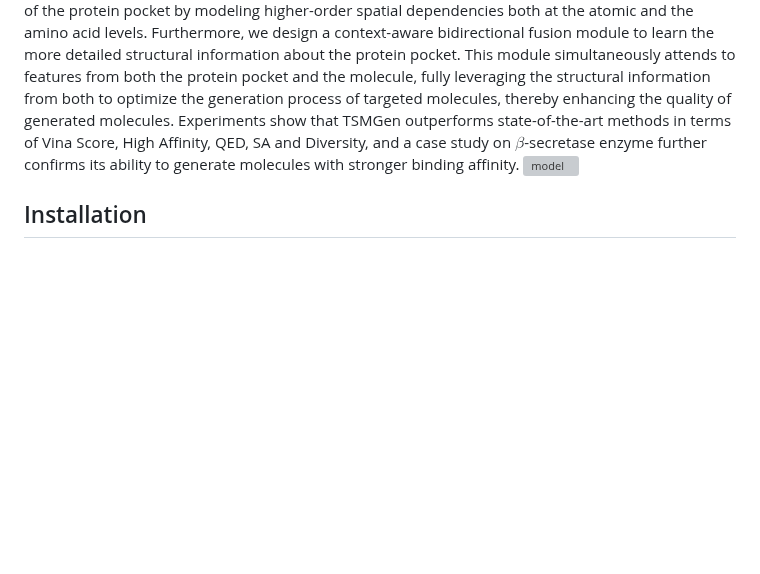
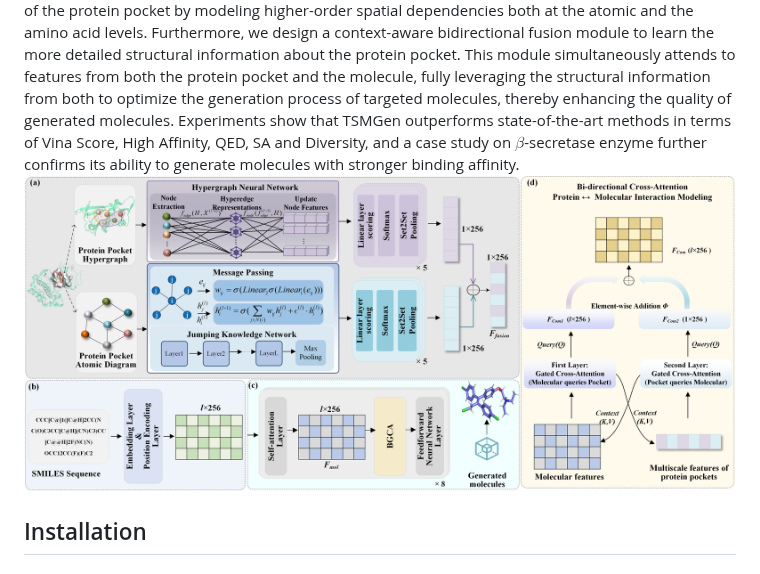
Before and after one commit to Chenyy555/TSMGen, a Markdown page: README.md, the part around the change. Drawn GitHub-style; pictures changed too: assert/model_202605060001.png (added); blank space fills up the shorter version; grey boxes are pictures that could not be loaded.

```diff
--- a/README.md
+++ b/README.md
@@ -4,7 +4,7 @@ The code is an official PyTorch-based implementation in the paper [TSMGen: Targe
 ## Abstract
 
 Efficiently designing high-quality molecules targeting disease-relevant targets is a critical challenge. Most existing methods can capture pairwise amino acid relations, neglecting the higher-order relations among multiple amino acids. This paper proposes a target-specific molecule generation framework, namely TSMGen, to comprehensively capture the local and global structural information of the protein pocket by modeling higher-order spatial dependencies both at the atomic and the amino acid levels. Furthermore, we design a context-aware bidirectional fusion module to learn the more detailed structural information about the protein pocket. This module simultaneously attends to features from both the protein pocket and the molecule, fully leveraging the structural information from both to optimize the generation process of targeted molecules, thereby enhancing the quality of generated molecules. Experiments show that TSMGen outperforms state-of-the-art methods in terms of Vina Score, High Affinity, QED, SA and Diversity, and a case study on $\beta$-secretase enzyme further confirms its ability to generate molecules with stronger binding affinity.
-![model](./assert/model.png)
+![model](./assert/model_202605060001.png)
 
 
 ## Installation
```
